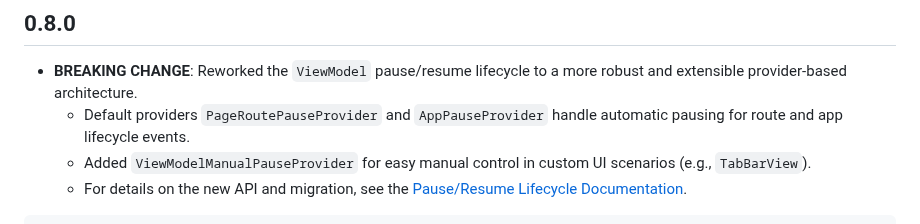
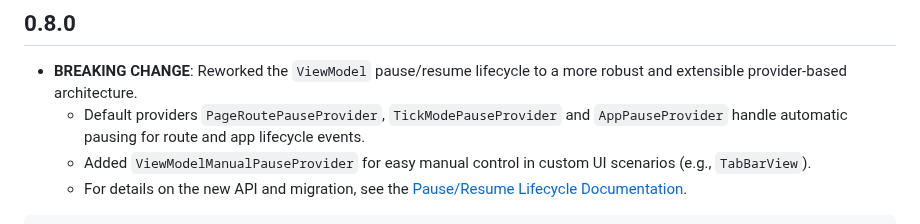
Before and after one commit to lwj1994/flutter_view_model, a Markdown page: packages/view_model/CHANGELOG.md, the part around the change. GitHub-like rendering.

```diff
--- a/packages/view_model/CHANGELOG.md
+++ b/packages/view_model/CHANGELOG.md
@@ -1,6 +1,6 @@
 ## 0.8.0
 - **BREAKING CHANGE**: Reworked the `ViewModel` pause/resume lifecycle to a more robust and extensible provider-based architecture.
-  - Default providers `PageRoutePauseProvider` and `AppPauseProvider` handle automatic pausing for route and app lifecycle events.
+  - Default providers `PageRoutePauseProvider`, `TickModePauseProvider` and `AppPauseProvider` handle automatic pausing for route and app lifecycle events.
   - Added `ViewModelManualPauseProvider` for easy manual control in custom UI scenarios (e.g., `TabBarView`).
   - For details on the new API and migration, see the [Pause/Resume Lifecycle Documentation](https://github.com/lwj1994/flutter_view_model/blob/main/docs/PAUSE_RESUME_LIFECYCLE.md).
 
```
Also changed, not shown: packages/view_model/README.md (+1 -1 lines), packages/view_model/README_ZH.md (+29 -16 lines).
